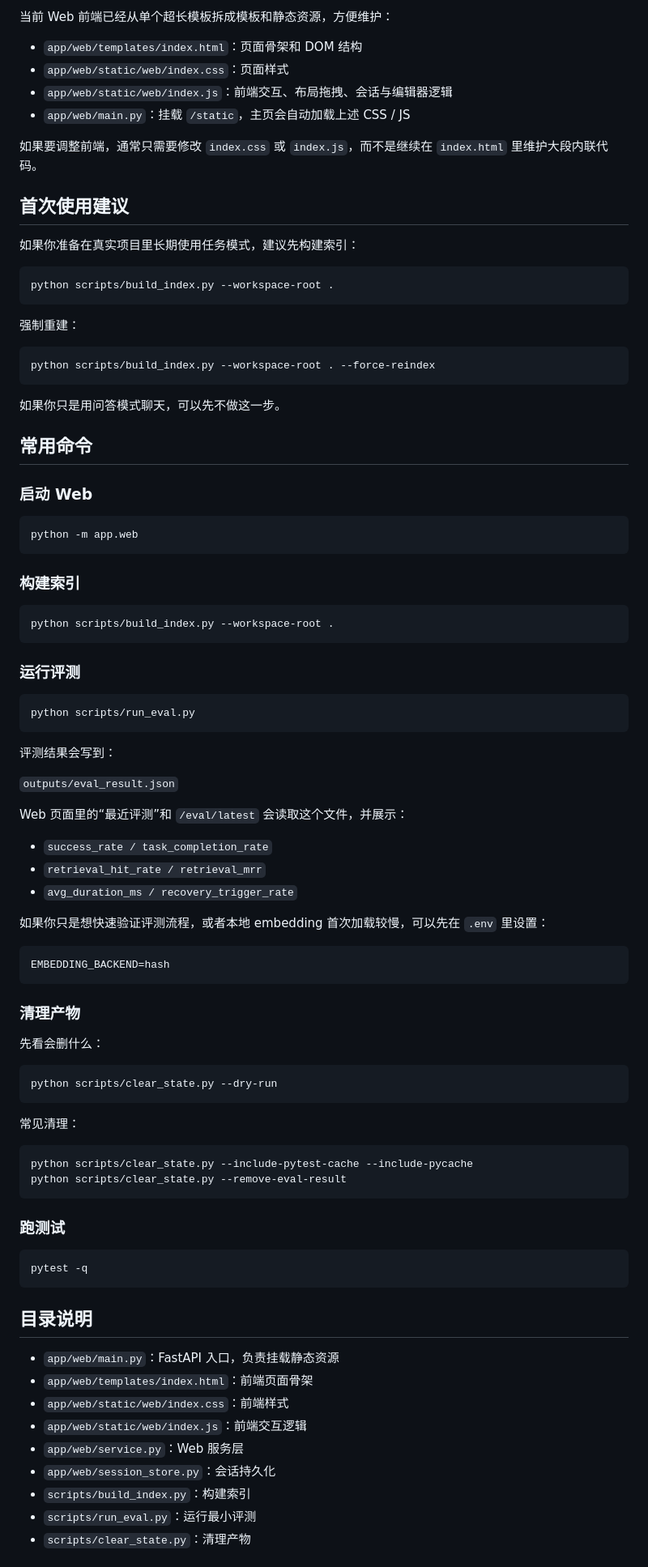
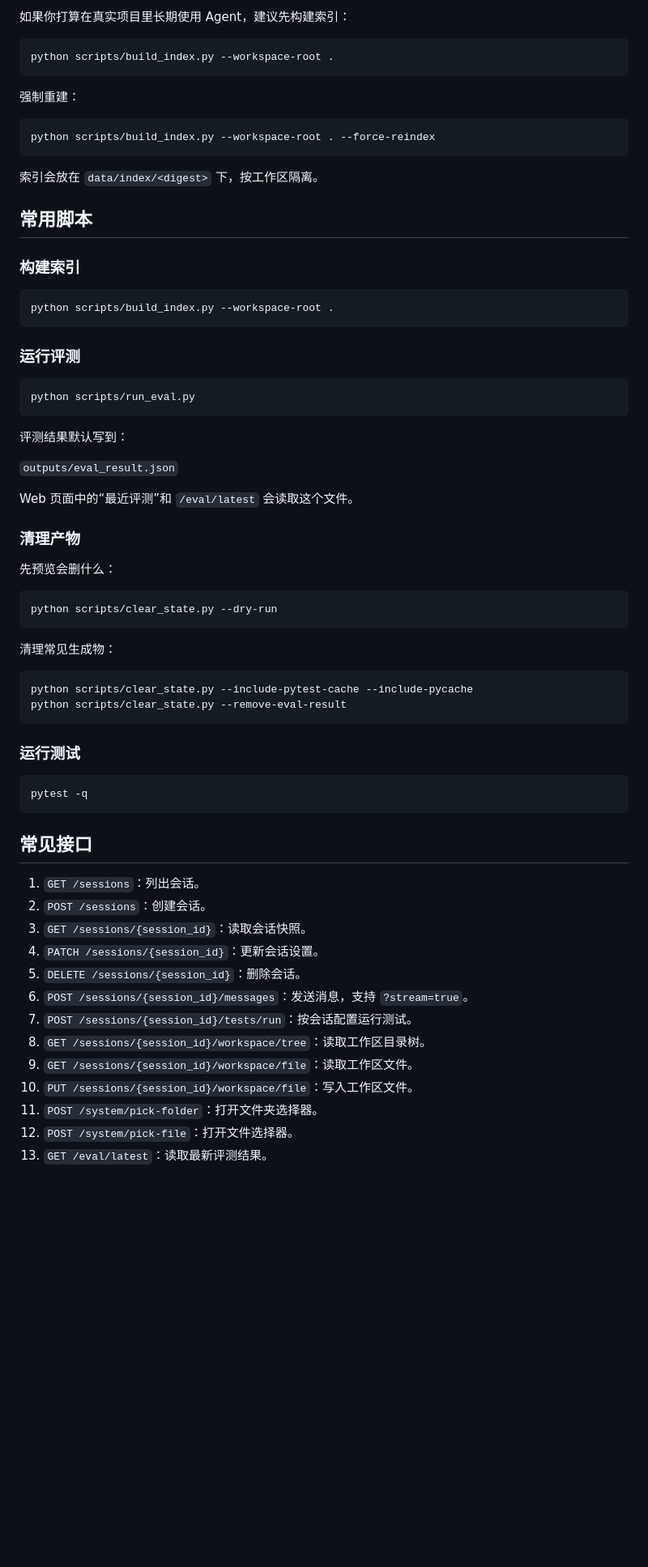
Before and after one commit to woshouhujiaran/CodeInsight-Agent, a Markdown page: README.md, the part around one of its changes. Shown at 81% size. Rendered like a GitHub page; blank space fills up the shorter version.

````diff
--- a/README.md
+++ b/README.md
@@ -142,16 +164,5 @@ uvicorn app.web.main:app --reload --port 8765
 
-当前 Web 前端已经从单个超长模板拆成模板和静态资源，方便维护：
-
-- `app/web/templates/index.html`：页面骨架和 DOM 结构
-- `app/web/static/web/index.css`：页面样式
-- `app/web/static/web/index.js`：前端交互、布局拖拽、会话与编辑器逻辑
-- `app/web/main.py`：挂载 `/static`，主页会自动加载上述 CSS / JS
-
-如果要调整前端，通常只需要修改 `index.css` 或 `index.js`，而不是继续在 `index.html` 里维护大段内联代码。
-
-## 首次使用建议
-
-如果你准备在真实项目里长期使用任务模式，建议先构建索引：
+如果你打算在真实项目里长期使用 Agent，建议先构建索引：
 
 ```bash
 python scripts/build_index.py --workspace-root .
@@ -163,15 +174,9 @@ python scripts/build_index.py --workspace-root .
 python scripts/build_index.py --workspace-root . --force-reindex
 ```
 
-如果你只是用问答模式聊天，可以先不做这一步。
+索引会放在 `data/index/<digest>` 下，按工作区隔离。
 
-## 常用命令
-
-### 启动 Web
-
-```bash
-python -m app.web
-```
+## 常用脚本
 
 ### 构建索引
 
@@ -185,51 +190,46 @@ python scripts/build_index.py --workspace-root .
 python scripts/run_eval.py
 ```
 
-评测结果会写到：
+评测结果默认写到：
 
 `outputs/eval_result.json`
 
-Web 页面里的“最近评测”和 `/eval/latest` 会读取这个文件，并展示：
-- `success_rate / task_completion_rate`
-- `retrieval_hit_rate / retrieval_mrr`
-- `avg_duration_ms / recovery_trigger_rate`
-
-如果你只是想快速验证评测流程，或者本地 embedding 首次加载较慢，可以先在 `.env` 里设置：
-
-```env
-EMBEDDING_BACKEND=hash
-```
+Web 页面中的“最近评测”和 `/eval/latest` 会读取这个文件。
 
 ### 清理产物
 
-先看会删什么：
+先预览会删什么：
 
 ```bash
 python scripts/clear_state.py --dry-run
 ```
 
-常见清理：
+清理常见生成物：
 
 ```bash
 python scripts/clear_state.py --include-pytest-cache --include-pycache
 python scripts/clear_state.py --remove-eval-result
 ```
 
-### 跑测试
+### 运行测试
 
 ```bash
 pytest -q
 ```
 
-## 目录说明
+## 常见接口
 
-- `app/web/main.py`：FastAPI 入口，负责挂载静态资源
-- `app/web/templates/index.html`：前端页面骨架
-- `app/web/static/web/index.css`：前端样式
-- `app/web/static/web/index.js`：前端交互逻辑
-- `app/web/service.py`：Web 服务层
-- `app/web/session_store.py`：会话持久化
-- `scripts/build_index.py`：构建索引
-- `scripts/run_eval.py`：运行最小评测
-- `scripts/clear_state.py`：清理产物
+1. `GET /sessions`：列出会话。
+2. `POST /sessions`：创建会话。
+3. `GET /sessions/{session_id}`：读取会话快照。
+4. `PATCH /sessions/{session_id}`：更新会话设置。
+5. `DELETE /sessions/{session_id}`：删除会话。
+6. `POST /sessions/{session_id}/messages`：发送消息，支持 `?stream=true`。
+7. `POST /sessions/{session_id}/tests/run`：按会话配置运行测试。
+8. `GET /sessions/{session_id}/workspace/tree`：读取工作区目录树。
+9. `GET /sessions/{session_id}/workspace/file`：读取工作区文件。
+10. `PUT /sessions/{session_id}/workspace/file`：写入工作区文件。
+11. `POST /system/pick-folder`：打开文件夹选择器。
+12. `POST /system/pick-file`：打开文件选择器。
+13. `GET /eval/latest`：读取最新评测结果。
 
````
Also changed, not shown: other parts of README.md (+97 -89 lines).
